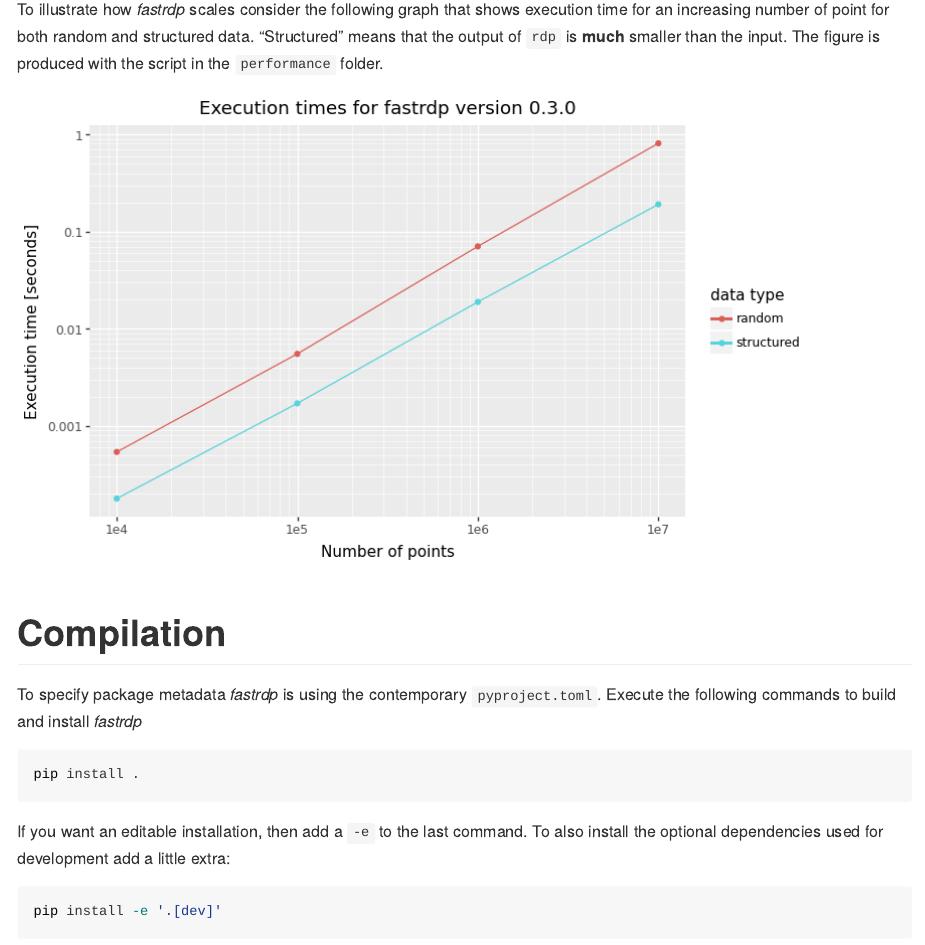
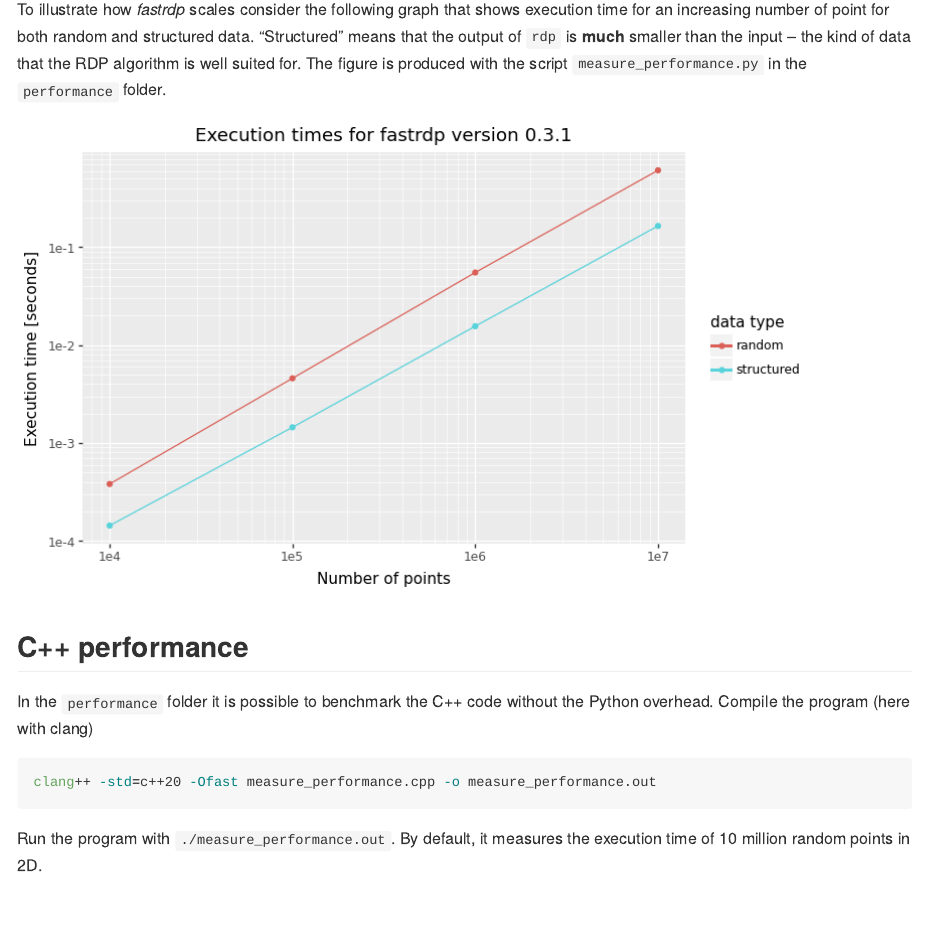
Before and after one commit to robertdj/fastrdp, a Quarto document (README.qmd): the page in a window 1100 px wide, from 2570 px down. The pictures show the output file README.md that the author committed with the source, drawn offline in the style of GitHub; badge pictures from the web are left out.

Commit message:
📝 Update documentation

````diff
--- a/README.qmd
+++ b/README.qmd
@@ -78,17 +78,22 @@ timeit(lambda: rdp.rdp(z, epsilon=0.1), number=1)
 
 
 To illustrate how *fastrdp* scales consider the following graph that shows execution time for an increasing number of point for both random and structured data.
-"Structured" means that the output of `rdp` is **much** smaller than the input.
-The figure is produced with the script in the `performance` folder.
+"Structured" means that the output of `rdp` is **much** smaller than the input -- the kind of data that the RDP algorithm is well suited for.
+The figure is produced with the script `measure_performance.py` in the `performance` folder.
 
 ![](performance/performance.png)
 
 
 ## C++ performance
 
+In the `performance` folder it is possible to benchmark the C++ code without the Python overhead.
+Compile the program (here with clang)
+
 ```bash
-clang++ -std=c++20 -Ofast measure_performance.cpp -o measure_performance
+clang++ -std=c++20 -Ofast measure_performance.cpp -o measure_performance.out
 ```
+
+Run the program with `./measure_performance.out`. By default, it measures the execution time of 10 million random points in 2D.
 
 
 # Compilation
````
Also changed, not shown: README.md, performance/performance.png, README.qmd (4 more changed lines).
